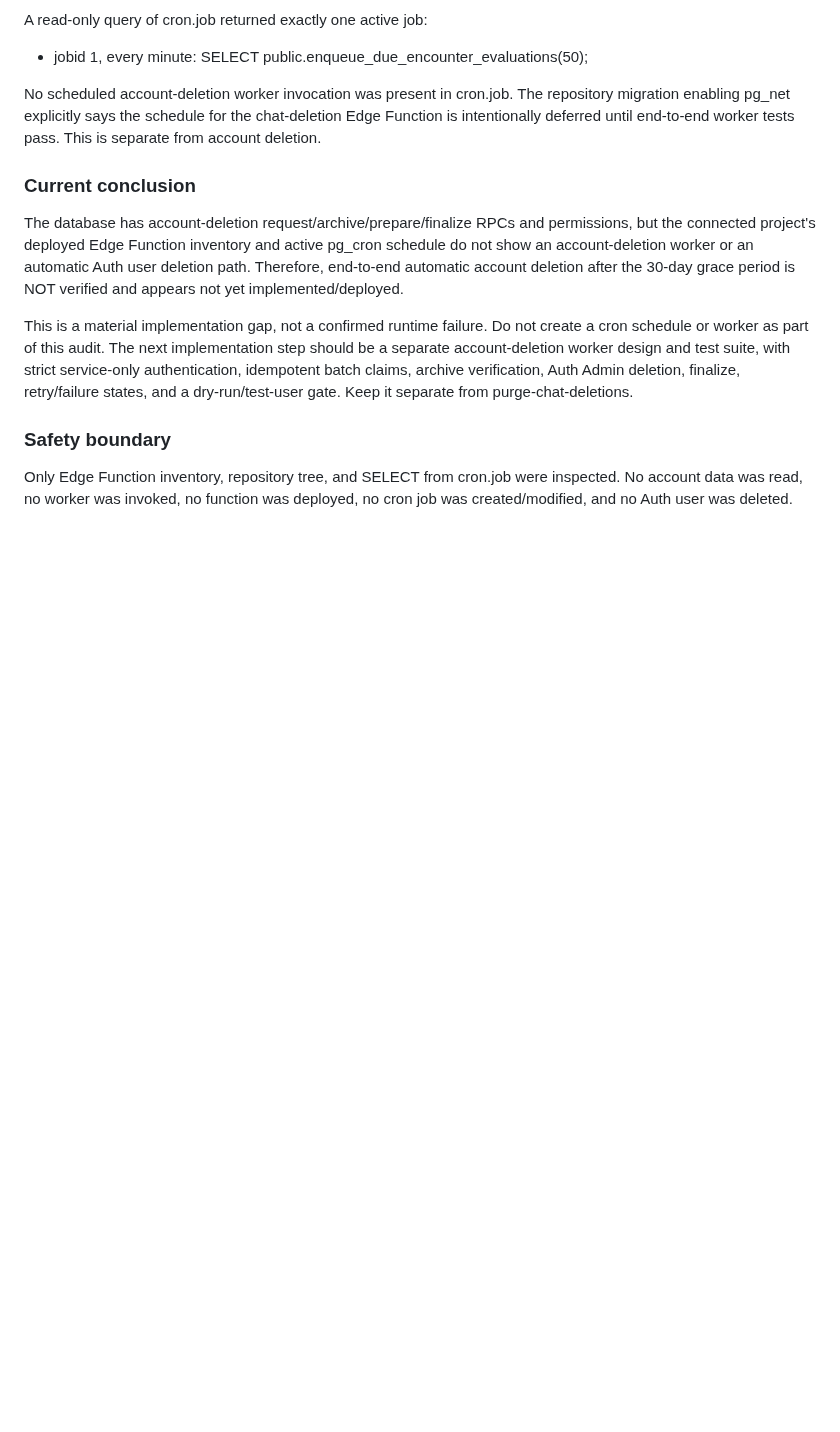
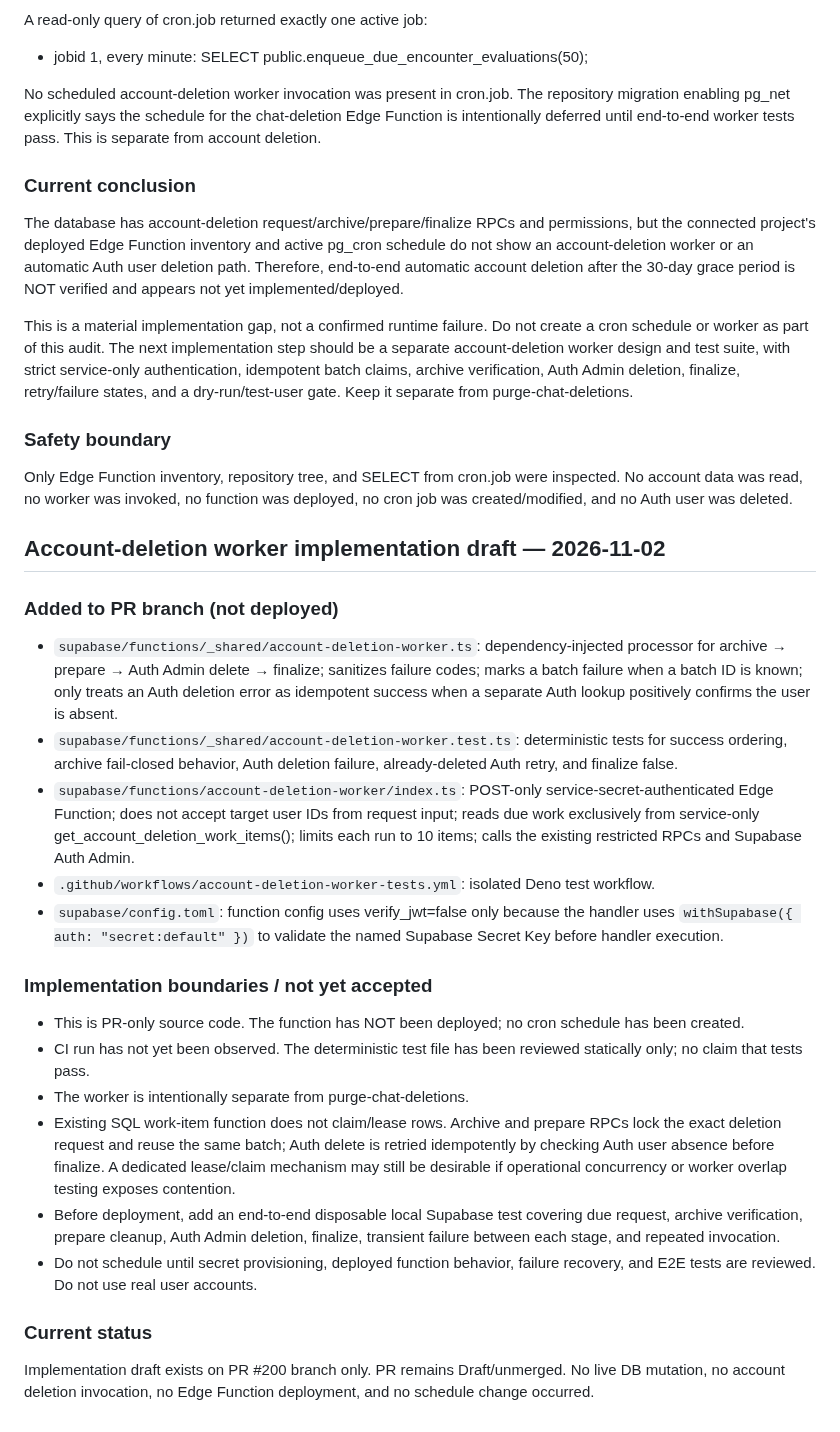
Before and after one commit to elmjp1990-ux/my-ai-roleplay, a Markdown page: supabase/drafts/characters-baseline-provenance-2026-11-02.md, the part around the change. Rendered like a GitHub page; blank space fills up the shorter version.

Commit message:
docs: record account deletion worker implementation draft

```diff
--- a/supabase/drafts/characters-baseline-provenance-2026-11-02.md
+++ b/supabase/drafts/characters-baseline-provenance-2026-11-02.md
@@ -246,3 +246,26 @@ This is a material implementation gap, not a confirmed runtime failure. Do not c
 ### Safety boundary
 
 Only Edge Function inventory, repository tree, and SELECT from cron.job were inspected. No account data was read, no worker was invoked, no function was deployed, no cron job was created/modified, and no Auth user was deleted.
+
+## Account-deletion worker implementation draft — 2026-11-02
+
+### Added to PR branch (not deployed)
+
+- `supabase/functions/_shared/account-deletion-worker.ts`: dependency-injected processor for archive → prepare → Auth Admin delete → finalize; sanitizes failure codes; marks a batch failure when a batch ID is known; only treats an Auth deletion error as idempotent success when a separate Auth lookup positively confirms the user is absent.
+- `supabase/functions/_shared/account-deletion-worker.test.ts`: deterministic tests for success ordering, archive fail-closed behavior, Auth deletion failure, already-deleted Auth retry, and finalize false.
+- `supabase/functions/account-deletion-worker/index.ts`: POST-only service-secret-authenticated Edge Function; does not accept target user IDs from request input; reads due work exclusively from service-only get_account_deletion_work_items(); limits each run to 10 items; calls the existing restricted RPCs and Supabase Auth Admin.
+- `.github/workflows/account-deletion-worker-tests.yml`: isolated Deno test workflow.
+- `supabase/config.toml`: function config uses verify_jwt=false only because the handler uses `withSupabase({ auth: "secret:default" })` to validate the named Supabase Secret Key before handler execution.
+
+### Implementation boundaries / not yet accepted
+
+- This is PR-only source code. The function has NOT been deployed; no cron schedule has been created.
+- CI run has not yet been observed. The deterministic test file has been reviewed statically only; no claim that tests pass.
+- The worker is intentionally separate from purge-chat-deletions.
+- Existing SQL work-item function does not claim/lease rows. Archive and prepare RPCs lock the exact deletion request and reuse the same batch; Auth delete is retried idempotently by checking Auth user absence before finalize. A dedicated lease/claim mechanism may still be desirable if operational concurrency or worker overlap testing exposes contention.
+- Before deployment, add an end-to-end disposable local Supabase test covering due request, archive verification, prepare cleanup, Auth Admin deletion, finalize, transient failure between each stage, and repeated invocation.
+- Do not schedule until secret provisioning, deployed function behavior, failure recovery, and E2E tests are reviewed. Do not use real user accounts.
+
+### Current status
+
+Implementation draft exists on PR #200 branch only. PR remains Draft/unmerged. No live DB mutation, no account deletion invocation, no Edge Function deployment, and no schedule change occurred.
```
